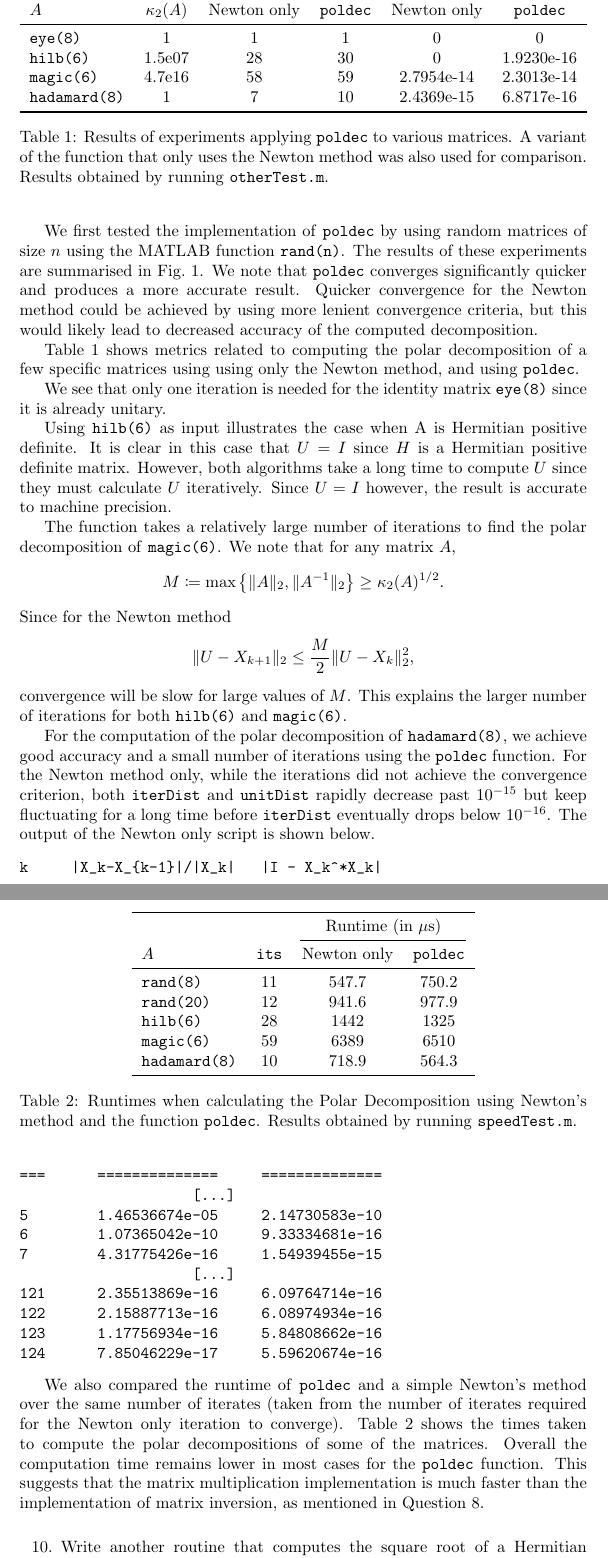
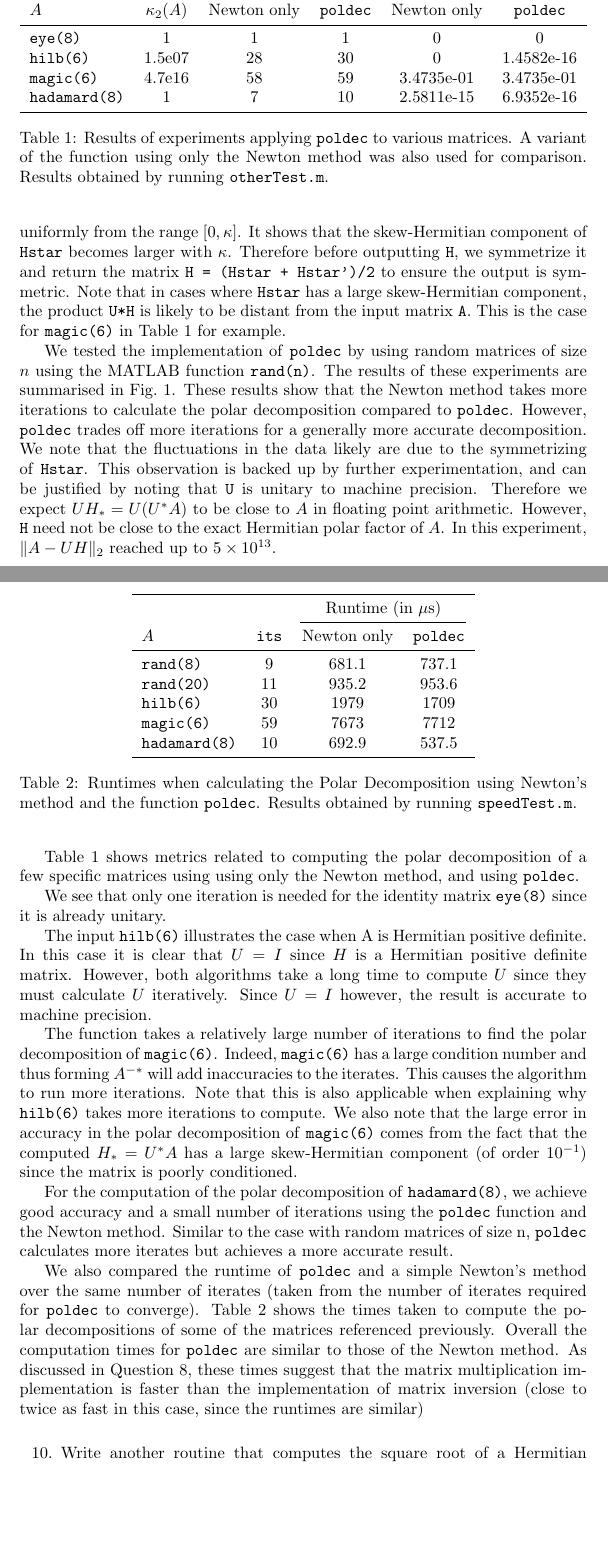
Before and after one commit to ThomasSeleiro/PolarDecompProj, a LaTeX document (report.tex): two parts of pages 8 and 9 of 10, joined at a grey line, cut so that both start at the same text, the shorter picture padded with empty space. Compiled offline with pdfLaTeX.

Commit message:
Revises poldec and Newton experiments in light of code changes

```diff
--- a/report.tex
+++ b/report.tex
@@ -473,3 +484,13 @@ polar decomposition.
+the remaining singular values are sampled uniformly from the range $[0,
+\kappa]$. It shows that the skew-Hermitian component of \texttt{Hstar}
+becomes larger with $\kappa$.
+Therefore before outputting \texttt{H}, we symmetrize it and return the
+matrix \texttt{H = (Hstar + Hstar')/2} to ensure the output is
+symmetric.
+Note that in cases where \texttt{Hstar} has a large skew-Hermitian
+component, the product \texttt{U*H} is likely to be distant from the
+input matrix \texttt{A}. This is the case for \texttt{magic(6)} in
+Table~\ref{tab:poldecresults} for example.
 
 
 
@@ -517,16 +545,16 @@ to decreased accuracy of the computed decomposition.
 		\texttt{eye(8)}      & 1      & 1  & 1  & 0
 		                                              & 0 \\
 		\texttt{hilb(6)}     & 1.5e07 & 28 & 30 & 0
-		                                              & 1.9230e-16 \\
-		\texttt{magic(6)}    & 4.7e16 & 58 & 59 & 2.7954e-14
-		                                              &	2.3013e-14 \\
-		\texttt{hadamard(8)} & 1      & 7  & 10 & 2.4369e-15
-		                                              & 6.8717e-16 \\
+		                                              & 1.4582e-16 \\
+		\texttt{magic(6)}    & 4.7e16 & 58 & 59 & 3.4735e-01
+		                                              &	3.4735e-01 \\
+		\texttt{hadamard(8)} & 1      & 7  & 10 & 2.5811e-15
+		                                              & 6.9352e-16 \\
 		\bottomrule
 	\end{tabular}
 	\caption{
 	Results of experiments applying \texttt{poldec}
-	to	various matrices. A variant of the function that only uses the
+	to	various matrices. A variant of the function using only the
 	Newton method was also used for comparison. Results obtained by
 	running \texttt{otherTest.m}.
 	\label{tab:poldecresults}}
@@ -539,50 +567,35 @@ Newton method, and using \texttt{poldec}.
 We see that only one iteration is needed for the identity matrix
 \texttt{eye(8)} since it is already unitary.
 
-Using \texttt{hilb(6)} as input illustrates the case when A is
-Hermitian
-positive definite.
-It is clear in this case that $U = I$ since $H$ is a Hermitian positive
+The input \texttt{hilb(6)} illustrates the case when A is
+Hermitian positive definite.
+In this case it is clear that $U = I$ since $H$ is a Hermitian positive
 definite matrix.
 However, both algorithms take a long time to compute $U$ since they
 must calculate $U$ iteratively. Since $U = I$ however, the
 result is accurate to machine precision.
 
 The function takes a relatively large number of iterations to find the
-polar decomposition of \texttt{magic(6)}. We note that for any matrix $A$,
-$$M \coloneqq \max \left\{\|A\|_2, \|A^{-1}\|_2 \right\} \geq
-\kappa_2(A)^{1/2}.$$
-Since for the Newton method
-$$\|U - X_{k+1}\|_2 \leq \frac{M}{2} \|U - X_k\|_2^2,$$
-convergence will be slow for large values of $M$.
-This explains the larger number of iterations for both \texttt{hilb(6)}
-and \texttt{magic(6)}.
+polar decomposition of \texttt{magic(6)}.
+Indeed, \texttt{magic(6)} has a large condition number and thus forming
+$A^{-*}$ will add inaccuracies to the iterates.
+This causes the algorithm to run more iterations.
+Note that this is also applicable when explaining why \texttt{hilb(6)}
+takes more iterations to compute.
+We also note that the large error in accuracy in the polar
+decomposition of \texttt{magic(6)} comes from the fact that the
+computed $H_* = U^*A$ has a large skew-Hermitian component (of order
+$10^{-1}$) since the matrix is poorly conditioned.
 
 For the computation of the polar decomposition of \texttt{hadamard(8)},
 we achieve good accuracy and a small number of iterations using the
-\texttt{poldec} function. For the Newton method only, while the
-iterations did not achieve the convergence criterion, both
-\texttt{iterDist} and \texttt{unitDist} rapidly decrease past
-$10^{-15}$ but keep fluctuating for a long time before
-\texttt{iterDist} eventually drops below $10^{-16}$. The output of the
-Newton only script is shown below.
-\begin{verbatim}
-k   	 |X_k-X_{k-1}|/|X_k|   |I - X_k^*X_k|
-=== 	    ==============     ==============
-                    [...]
-5	       1.46536674e-05	    2.14730583e-10
-6	       1.07365042e-10	    9.33334681e-16
-7	       4.31775426e-16	    1.54939455e-15
-                    [...]
-121	     2.35513869e-16	    6.09764714e-16
-122	     2.15887713e-16	    6.08974934e-16
-123      1.17756934e-16	    5.84808662e-16
-124      7.85046229e-17	    5.59620674e-16
-\end{verbatim}
+\texttt{poldec} function and the Newton method.
+Similar to the case with random matrices of size n, \texttt{poldec}
+calculates more iterates but achieves a more accurate result.
 
 We also compared the runtime of \texttt{poldec} and a simple Newton's
 method over the same number of iterates (taken from the number of
-iterates required for the Newton only iteration to converge).
+iterates required for \texttt{poldec} to converge).
 \begin{table*}[t]
 	\centering
 	\begin{tabular}{ l c c c }
@@ -591,11 +604,11 @@ iterates required for the Newton only iteration to converge).
 		\cmidrule(lr){3-4}
 		$A$ & \texttt{its} & Newton only & \texttt{poldec} \\
 		\midrule
-		\texttt{rand(8)}     & 11 & 547.7 & 750.2  \\
-		\texttt{rand(20)}    & 12 & 941.6 & 977.9  \\
-		\texttt{hilb(6)}     & 28 & 1442  & 1325   \\
-		\texttt{magic(6)}    & 59 & 6389  & 6510   \\
-		\texttt{hadamard(8)} & 10 & 718.9 & 564.3  \\
+		\texttt{rand(8)}     & 9  & 681.1 & 737.1  \\
+		\texttt{rand(20)}    & 11 & 935.2 & 953.6  \\
+		\texttt{hilb(6)}     & 30 & 1979  & 1709   \\
+		\texttt{magic(6)}    & 59 & 7673  & 7712   \\
+		\texttt{hadamard(8)} & 10 & 692.9 & 537.5  \\
 		\bottomrule
 	\end{tabular}
 	\caption{
@@ -605,11 +618,13 @@ iterates required for the Newton only iteration to converge).
 	\label{tab:runtimes}}
 \end{table*}
 Table~\ref{tab:runtimes} shows the times taken to compute the polar
-decompositions of some of the matrices. Overall the computation time
-remains lower in most cases for the \texttt{poldec} function.
-This suggests that the matrix multiplication implementation is
-much faster than the implementation of matrix inversion, as mentioned
-in Question 8.
+decompositions of some of the matrices referenced previously.
+Overall the computation times for \texttt{poldec} are similar to those
+of the Newton method.
+As discussed in Question 8, these times suggest that the matrix
+multiplication implementation is faster than the implementation of
+matrix inversion (close to twice as fast in this case, since the
+runtimes are similar)
 
 
 
```
Also changed, not shown: report.pdf, report.tex (102 more changed lines).
